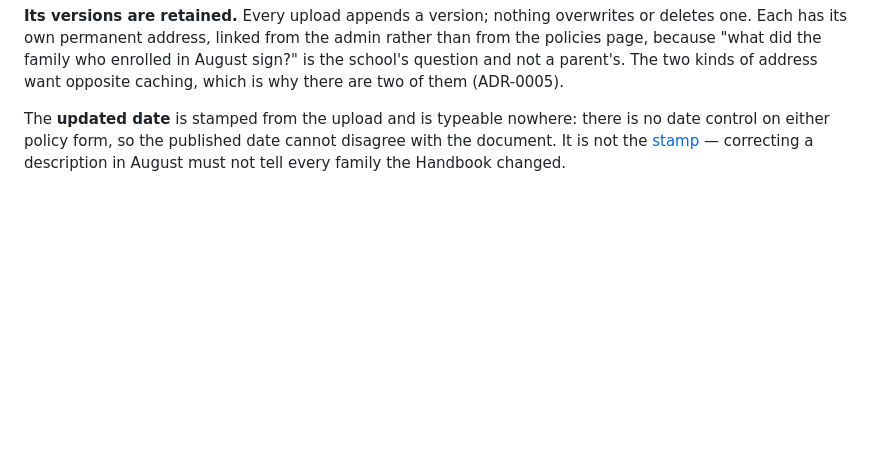
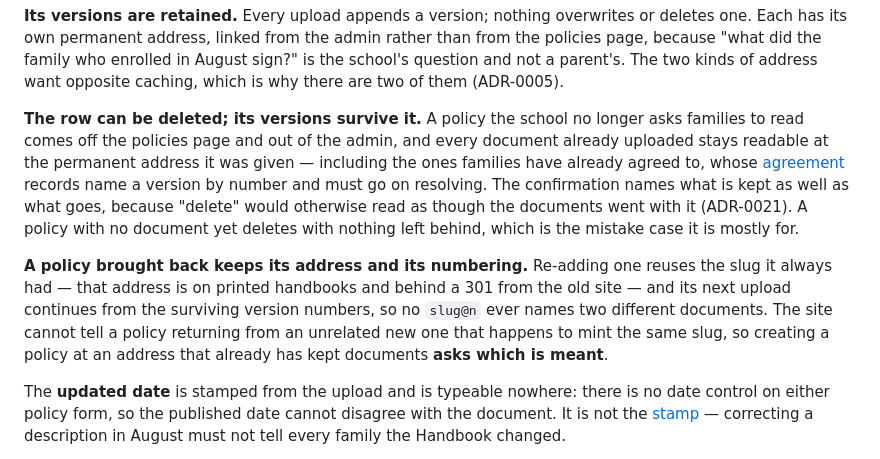
Before and after one commit to wyattwsaint/pharos-academy-site, a Markdown page: CONTEXT.md, the part around one of its changes. GitHub-like rendering; blank space fills up the shorter version.

```diff
--- a/CONTEXT.md
+++ b/CONTEXT.md
@@ -670,6 +716,24 @@ or deletes one. Each has its own permanent address, linked from the admin rather
 than from the policies page, because "what did the family who enrolled in August
 sign?" is the school's question and not a parent's. The two kinds of address want
 opposite caching, which is why there are two of them (ADR-0005).
+
+**The row can be deleted; its versions survive it.** A policy the school no
+longer asks families to read comes off the policies page and out of the admin,
+and every document already uploaded stays readable at the permanent address it
+was given — including the ones families have already agreed to, whose
+[agreement](#agreement) records name a version by number and must go on
+resolving. The confirmation names what is kept as well as what goes, because
+"delete" would otherwise read as though the documents went with it (ADR-0021). A
+policy with no document yet deletes with nothing left behind, which is the
+mistake case it is mostly for.
+
+**A policy brought back keeps its address and its numbering.** Re-adding one
+reuses the slug it always had — that address is on printed handbooks and behind a
+301 from the old site — and its next upload continues from the surviving version
+numbers, so no `slug@n` ever names two different documents. The site cannot tell a
+policy returning from an unrelated new one that happens to mint the same slug, so
+creating a policy at an address that already has kept documents **asks which is
+meant**.
 
 The **updated date** is stamped from the upload and is typeable nowhere: there is
 no date control on either policy form, so the published date cannot disagree with
```
Also changed, not shown: other parts of CONTEXT.md (+55 -9 lines), docs/adr/0021-the-schools-content-is-removable-a-familys-record-is-not.md (added, +155 -0 lines).
